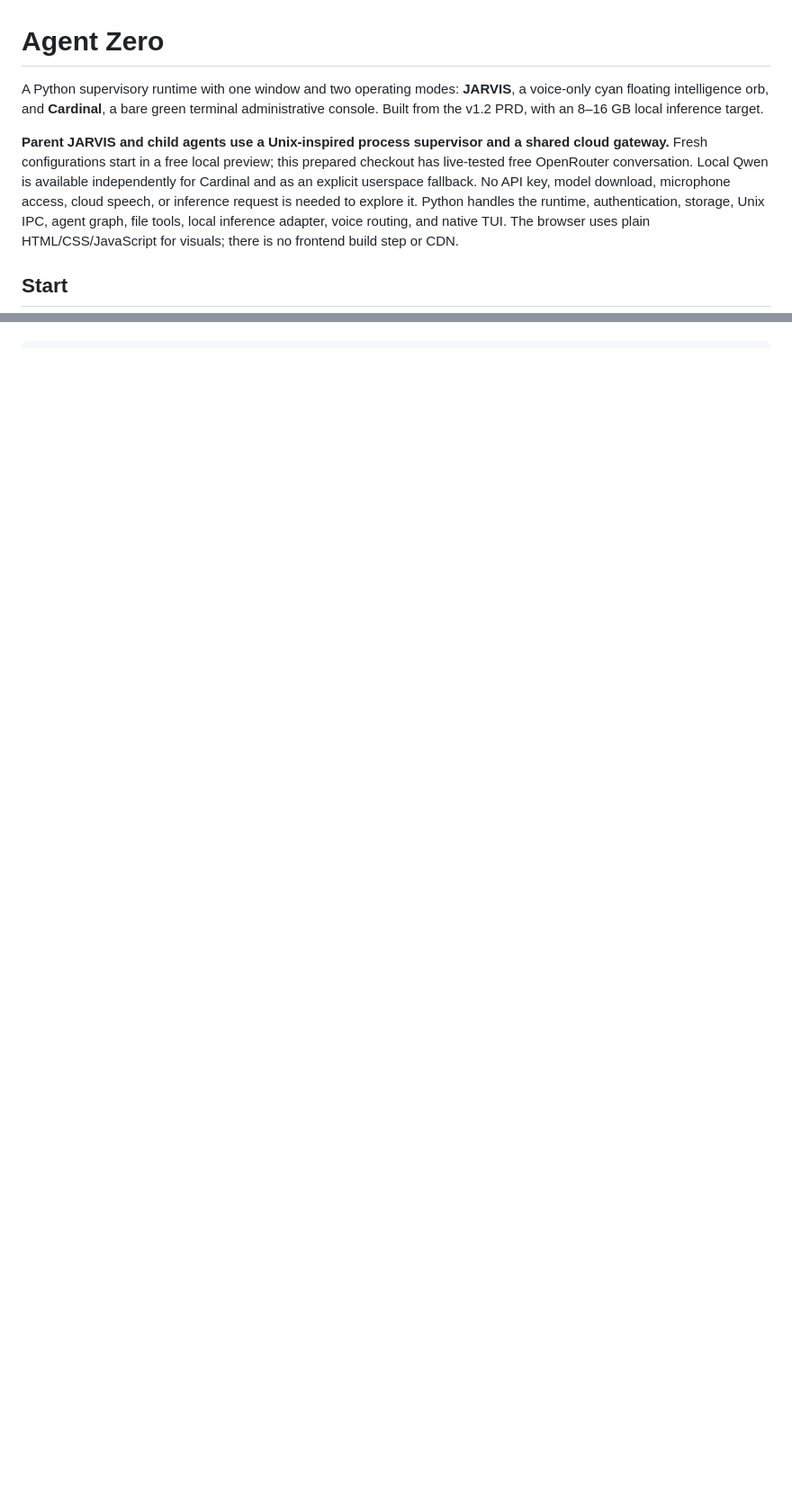
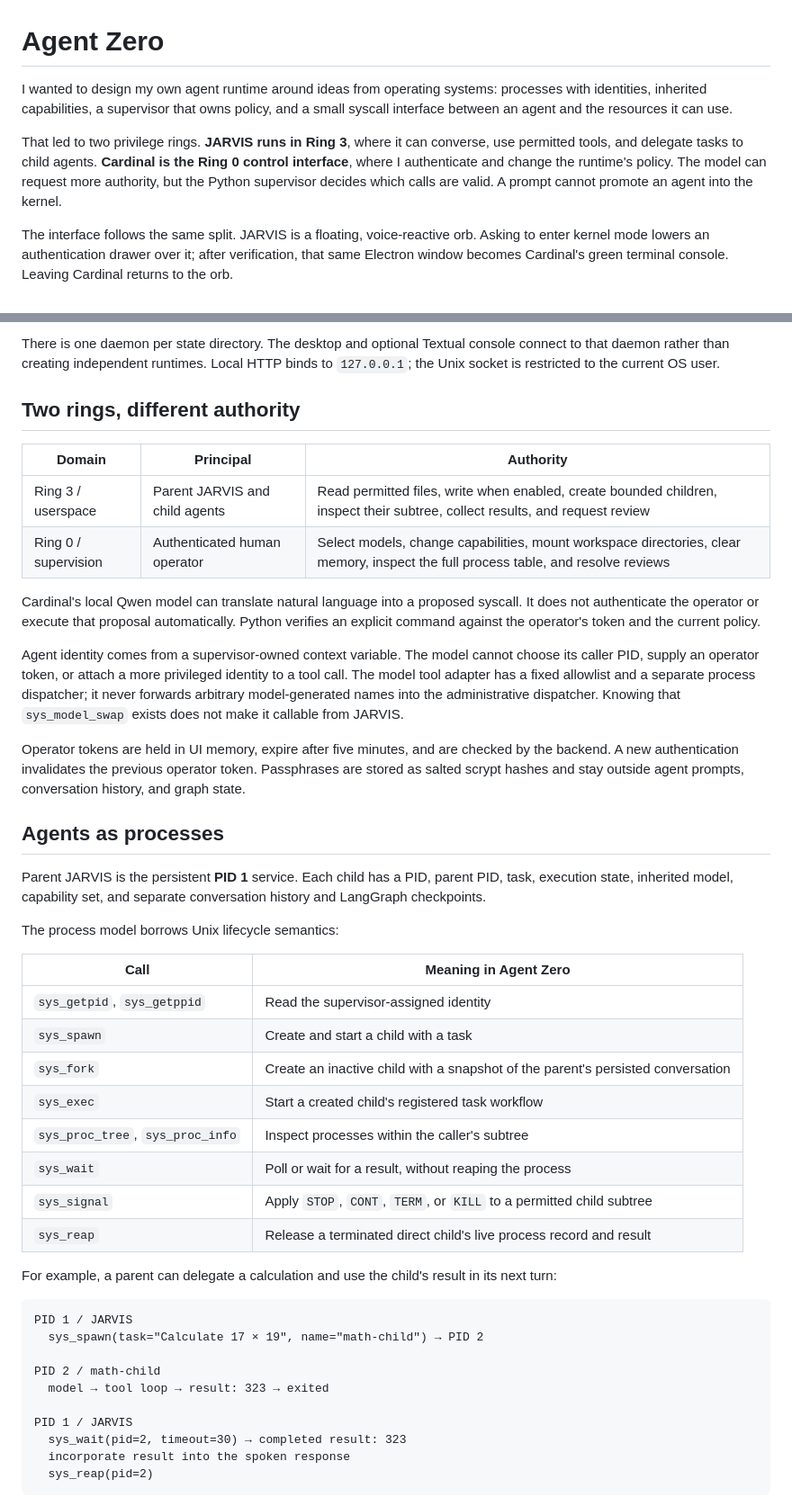
Before and after one commit to VincentA004/agent-zero, a Markdown page: README.md, 2 parts joined by grey strips. Shown at 90% size. Rendered like a GitHub page; blank space fills up the shorter version.

````diff
--- a/README.md
+++ b/README.md
@@ -1,8 +1,8 @@
 # Agent Zero
 
-A Python supervisory runtime with one window and two operating modes: **JARVIS**, a voice-only cyan floating intelligence orb, and **Cardinal**, a bare green terminal administrative console. Built from the v1.2 PRD, with an 8–16 GB local inference target.
+I wanted to design my own agent runtime around ideas from operating systems: processes with identities, inherited capabilities, a supervisor that owns policy, and a small syscall interface between an agent and the resources it can use.
 
-**Parent JARVIS and child agents use a Unix-inspired process supervisor and a shared cloud gateway.** Fresh configurations start in a free local preview; this prepared checkout has live-tested free OpenRouter conversation. Local Qwen is available independently for Cardinal and as an explicit userspace fallback. No API key, model download, microphone access, cloud speech, or inference request is needed to explore it. Python handles the runtime, authentication, storage, Unix IPC, agent graph, file tools, local inference adapter, voice routing, and native TUI. The browser uses plain HTML/CSS/JavaScript for visuals; there is no frontend build step or CDN.
+That led to two privilege rings. **JARVIS runs in Ring 3**, where it can converse, use permitted tools, and delegate tasks to child agents. **Cardinal is the Ring 0 control interface**, where I authenticate and change the runtime's policy. The model can request more authority, but the Python supervisor decides which calls are valid. A prompt cannot promote an agent into the kernel.
 
-## Start
+The interface follows the same split. JARVIS is a floating, voice-reactive orb. Asking to enter kernel mode lowers an authentication drawer over it; after verification, that same Electron window becomes Cardinal's green terminal console. Leaving Cardinal returns to the orb.
 
@@ -9,0 +30,47 @@ This prepared checkout has the existing `qwen3.5:9b` and the free tiny English s
+There is one daemon per state directory. The desktop and optional Textual console connect to that daemon rather than creating independent runtimes. Local HTTP binds to `127.0.0.1`; the Unix socket is restricted to the current OS user.
+
+## Two rings, different authority
+
+| Domain | Principal | Authority |
+| --- | --- | --- |
+| Ring 3 / userspace | Parent JARVIS and child agents | Read permitted files, write when enabled, create bounded children, inspect their subtree, collect results, and request review |
+| Ring 0 / supervision | Authenticated human operator | Select models, change capabilities, mount workspace directories, clear memory, inspect the full process table, and resolve reviews |
+
+Cardinal's local Qwen model can translate natural language into a proposed syscall. It does not authenticate the operator or execute that proposal automatically. Python verifies an explicit command against the operator's token and the current policy.
+
+Agent identity comes from a supervisor-owned context variable. The model cannot choose its caller PID, supply an operator token, or attach a more privileged identity to a tool call. The model tool adapter has a fixed allowlist and a separate process dispatcher; it never forwards arbitrary model-generated names into the administrative dispatcher. Knowing that `sys_model_swap` exists does not make it callable from JARVIS.
+
+Operator tokens are held in UI memory, expire after five minutes, and are checked by the backend. A new authentication invalidates the previous operator token. Passphrases are stored as salted scrypt hashes and stay outside agent prompts, conversation history, and graph state.
+
+## Agents as processes
+
+Parent JARVIS is the persistent **PID 1** service. Each child has a PID, parent PID, task, execution state, inherited model, capability set, and separate conversation history and LangGraph checkpoints.
+
+The process model borrows Unix lifecycle semantics:
+
+| Call | Meaning in Agent Zero |
+| --- | --- |
+| `sys_getpid`, `sys_getppid` | Read the supervisor-assigned identity |
+| `sys_spawn` | Create and start a child with a task |
+| `sys_fork` | Create an inactive child with a snapshot of the parent's persisted conversation |
+| `sys_exec` | Start a created child's registered task workflow |
+| `sys_proc_tree`, `sys_proc_info` | Inspect processes within the caller's subtree |
+| `sys_wait` | Poll or wait for a result, without reaping the process |
+| `sys_signal` | Apply `STOP`, `CONT`, `TERM`, or `KILL` to a permitted child subtree |
+| `sys_reap` | Release a terminated direct child's live process record and result |
+
+For example, a parent can delegate a calculation and use the child's result in its next turn:
+
+```text
+PID 1 / JARVIS
+  sys_spawn(task="Calculate 17 × 19", name="math-child") → PID 2
+
+PID 2 / math-child
+  model → tool loop → result: 323 → exited
+
+PID 1 / JARVIS
+  sys_wait(pid=2, timeout=30) → completed result: 323
+  incorporate result into the spoken response
+  sys_reap(pid=2)
+```
+
````
Also changed, not shown: other parts of README.md (+147 -112 lines).
